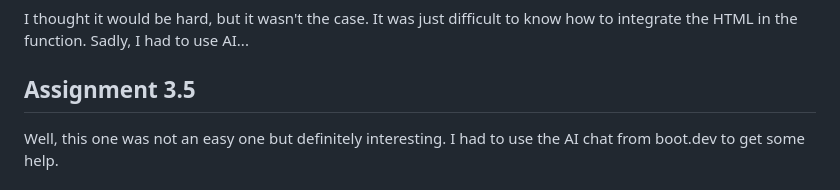
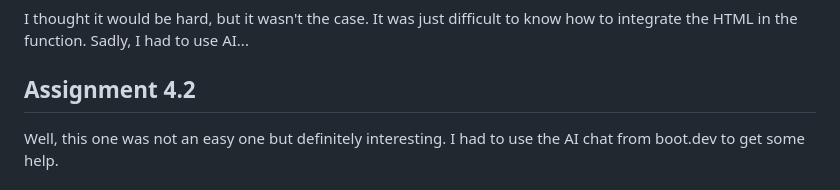
Before and after one commit to toine08/http-server, a Markdown page: README.md, the part around the change. Drawn GitHub-style.

Commit message:
Update assignment section in README to reflect changes from 3.5 to 4.2

```diff
--- a/README.md
+++ b/README.md
@@ -286,7 +286,7 @@ func main(){
 #### Note:
 I thought it would be hard, but it wasn't the case. It was just difficult to know how to integrate the HTML in the function. Sadly, I had to use AI...
 
-## Assignment 3.5
+## Assignment 4.2
 
 Well, this one was not an easy one but definitely interesting. I had to use the AI chat from boot.dev to get some help.
 
```
